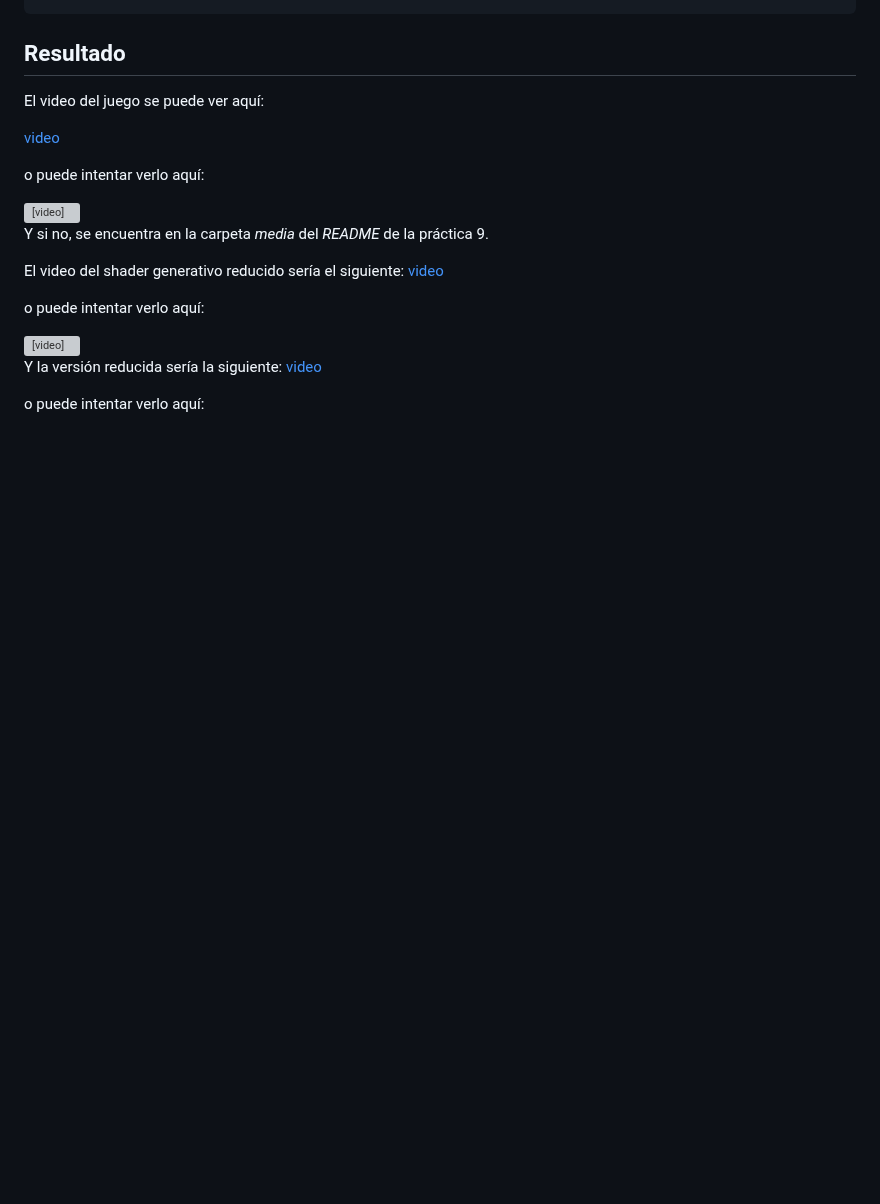
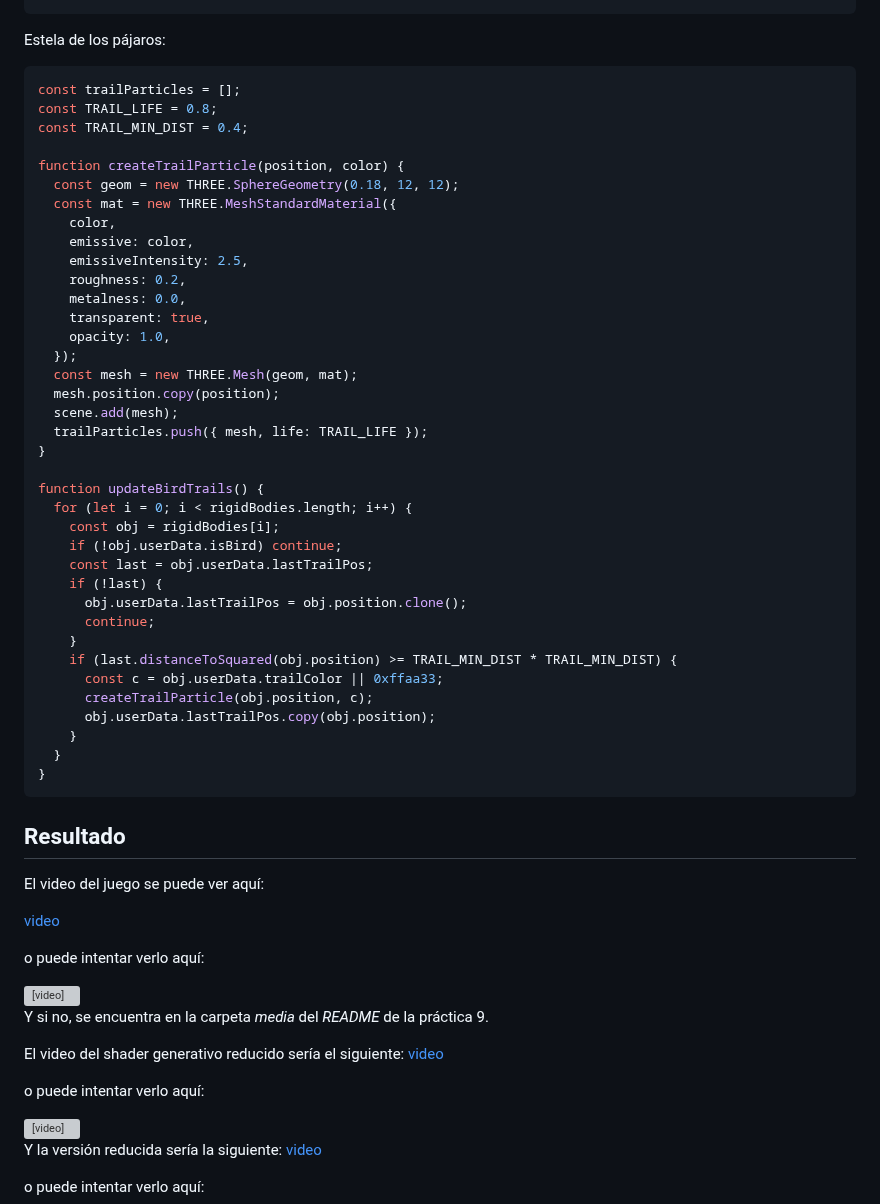
Before and after one commit to lumusa2design/Computer-graphics, a Markdown page: practica11/README.md, the part around one of its changes. Rendered like a GitHub page; blank space fills up the shorter version; grey boxes are pictures that could not be loaded.

````diff
--- a/practica11/README.md
+++ b/practica11/README.md
@@ -3017,3 +3109,44 @@ function activateBirdAbility() {
+Estela de los pájaros:
+```js
+const trailParticles = [];
+const TRAIL_LIFE = 0.8;
+const TRAIL_MIN_DIST = 0.4;
+
+function createTrailParticle(position, color) {
+  const geom = new THREE.SphereGeometry(0.18, 12, 12);
+  const mat = new THREE.MeshStandardMaterial({
+    color,
+    emissive: color,
+    emissiveIntensity: 2.5,
+    roughness: 0.2,
+    metalness: 0.0,
+    transparent: true,
+    opacity: 1.0,
+  });
+  const mesh = new THREE.Mesh(geom, mat);
+  mesh.position.copy(position);
+  scene.add(mesh);
+  trailParticles.push({ mesh, life: TRAIL_LIFE });
+}
+
+function updateBirdTrails() {
+  for (let i = 0; i < rigidBodies.length; i++) {
+    const obj = rigidBodies[i];
+    if (!obj.userData.isBird) continue;
+    const last = obj.userData.lastTrailPos;
+    if (!last) {
+      obj.userData.lastTrailPos = obj.position.clone();
+      continue;
+    }
+    if (last.distanceToSquared(obj.position) >= TRAIL_MIN_DIST * TRAIL_MIN_DIST) {
+      const c = obj.userData.trailColor || 0xffaa33;
+      createTrailParticle(obj.position, c);
+      obj.userData.lastTrailPos.copy(obj.position);
+    }
+  }
+}
+```
+
 
 
 ## Resultado
````
Also changed, not shown: other parts of practica11/README.md (+92 -0 lines).
